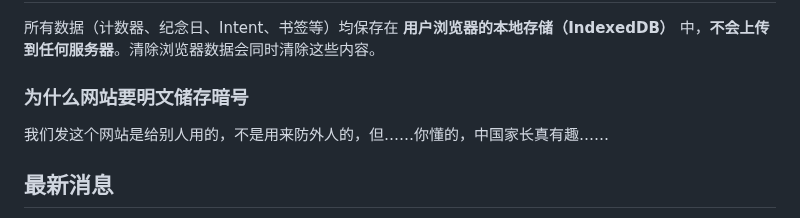
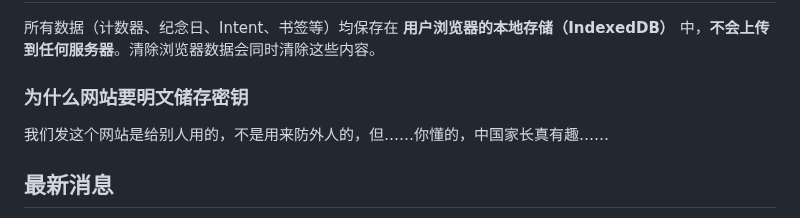
Before and after one commit to Yokitu/TiryWebsite, a Markdown page: README.md, the part around the change. Rendered like a GitHub page.

Commit message:
更新 README.md

```diff
--- a/README.md
+++ b/README.md
@@ -57,7 +57,7 @@ TiryHi 是一个（不止）面向 Tiry 团队的工具箱应用，包含倒计
 
 所有数据（计数器、纪念日、Intent、书签等）均保存在 **用户浏览器的本地存储（IndexedDB）** 中，**不会上传到任何服务器**。清除浏览器数据会同时清除这些内容。
 
-### 为什么网站要明文储存暗号
+### 为什么网站要明文储存密钥
 
 我们发这个网站是给别人用的，不是用来防外人的，但……你懂的，中国家长真有趣……
 
```
